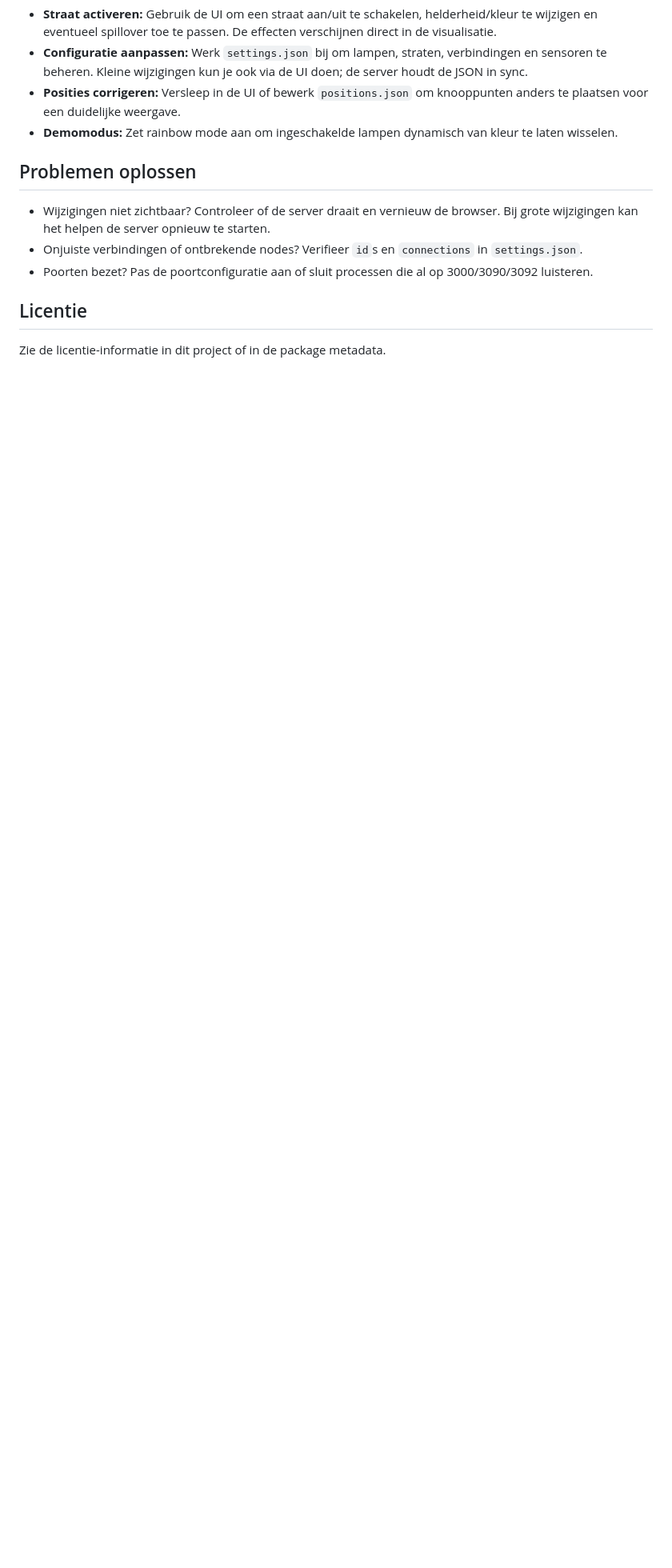
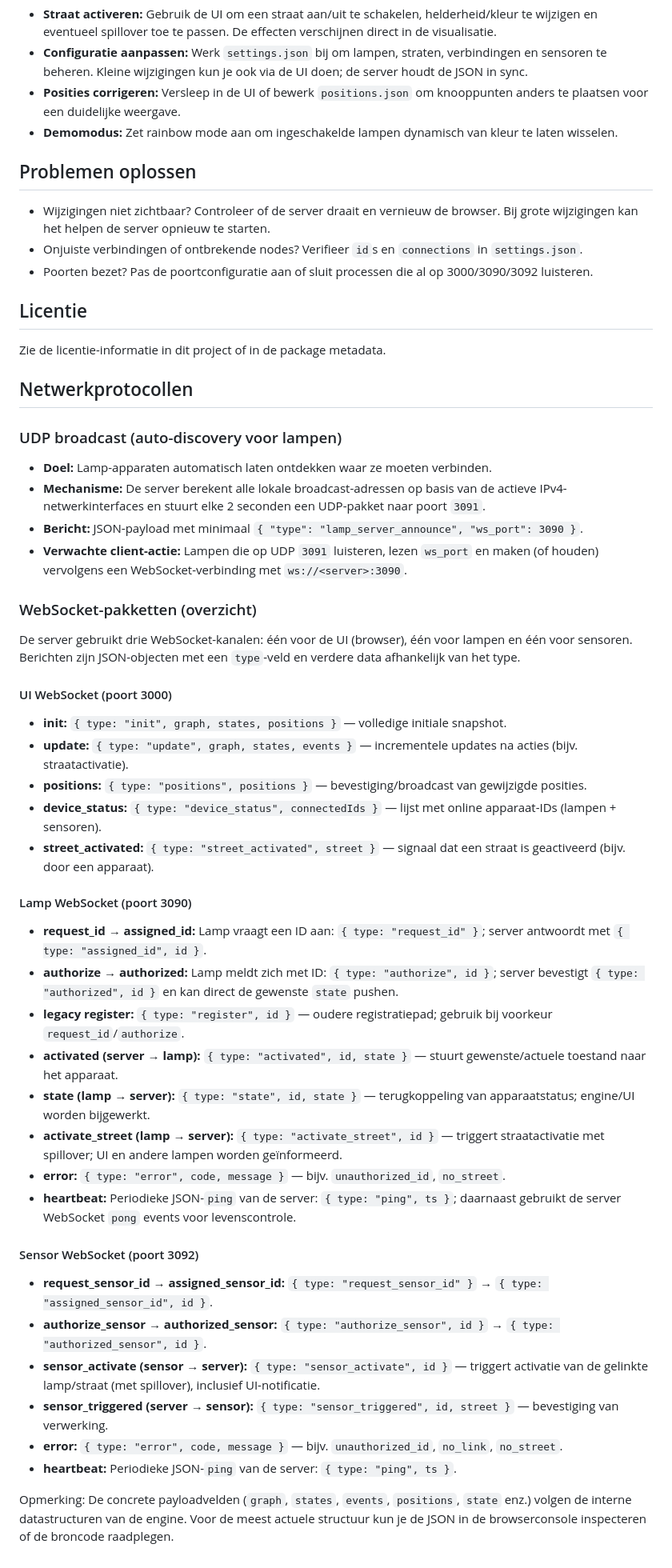
Before and after one commit to svenyesyes/smart-lantaarn-server, a Markdown page: README.md, the part around the change. Shown at 80% size. Drawn GitHub-style; blank space fills up the shorter version.

Commit message:
Document network protocols in README

```diff
--- a/README.md
+++ b/README.md
@@ -78,3 +78,41 @@ Bevat de 2D-positie van lampen en (optioneel) sensoren voor visualisatie in de U
 
 ## Licentie
 Zie de licentie-informatie in dit project of in de package metadata.
+
+## Netwerkprotocollen
+
+### UDP broadcast (auto-discovery voor lampen)
+- **Doel:** Lamp-apparaten automatisch laten ontdekken waar ze moeten verbinden.
+- **Mechanisme:** De server berekent alle lokale broadcast-adressen op basis van de actieve IPv4-netwerkinterfaces en stuurt elke 2 seconden een UDP-pakket naar poort `3091`.
+- **Bericht:** JSON-payload met minimaal `{ "type": "lamp_server_announce", "ws_port": 3090 }`.
+- **Verwachte client-actie:** Lampen die op UDP `3091` luisteren, lezen `ws_port` en maken (of houden) vervolgens een WebSocket-verbinding met `ws://<server>:3090`.
+
+### WebSocket-pakketten (overzicht)
+De server gebruikt drie WebSocket-kanalen: één voor de UI (browser), één voor lampen en één voor sensoren. Berichten zijn JSON-objecten met een `type`-veld en verdere data afhankelijk van het type.
+
+#### UI WebSocket (poort 3000)
+- **init:** `{ type: "init", graph, states, positions }` — volledige initiale snapshot.
+- **update:** `{ type: "update", graph, states, events }` — incrementele updates na acties (bijv. straatactivatie).
+- **positions:** `{ type: "positions", positions }` — bevestiging/broadcast van gewijzigde posities.
+- **device_status:** `{ type: "device_status", connectedIds }` — lijst met online apparaat-IDs (lampen + sensoren).
+- **street_activated:** `{ type: "street_activated", street }` — signaal dat een straat is geactiveerd (bijv. door een apparaat).
+
+#### Lamp WebSocket (poort 3090)
+- **request_id → assigned_id:** Lamp vraagt een ID aan: `{ type: "request_id" }`; server antwoordt met `{ type: "assigned_id", id }`.
+- **authorize → authorized:** Lamp meldt zich met ID: `{ type: "authorize", id }`; server bevestigt `{ type: "authorized", id }` en kan direct de gewenste `state` pushen.
+- **legacy register:** `{ type: "register", id }` — oudere registratiepad; gebruik bij voorkeur `request_id`/`authorize`.
+- **activated (server → lamp):** `{ type: "activated", id, state }` — stuurt gewenste/actuele toestand naar het apparaat.
+- **state (lamp → server):** `{ type: "state", id, state }` — terugkoppeling van apparaatstatus; engine/UI worden bijgewerkt.
+- **activate_street (lamp → server):** `{ type: "activate_street", id }` — triggert straatactivatie met spillover; UI en andere lampen worden geïnformeerd.
+- **error:** `{ type: "error", code, message }` — bijv. `unauthorized_id`, `no_street`.
+- **heartbeat:** Periodieke JSON-`ping` van de server: `{ type: "ping", ts }`; daarnaast gebruikt de server WebSocket `pong` events voor levenscontrole.
+
+#### Sensor WebSocket (poort 3092)
+- **request_sensor_id → assigned_sensor_id:** `{ type: "request_sensor_id" }` → `{ type: "assigned_sensor_id", id }`.
+- **authorize_sensor → authorized_sensor:** `{ type: "authorize_sensor", id }` → `{ type: "authorized_sensor", id }`.
+- **sensor_activate (sensor → server):** `{ type: "sensor_activate", id }` — triggert activatie van de gelinkte lamp/straat (met spillover), inclusief UI-notificatie.
+- **sensor_triggered (server → sensor):** `{ type: "sensor_triggered", id, street }` — bevestiging van verwerking.
+- **error:** `{ type: "error", code, message }` — bijv. `unauthorized_id`, `no_link`, `no_street`.
+- **heartbeat:** Periodieke JSON-`ping` van de server: `{ type: "ping", ts }`.
+
+Opmerking: De concrete payloadvelden (`graph`, `states`, `events`, `positions`, `state` enz.) volgen de interne datastructuren van de engine. Voor de meest actuele structuur kun je de JSON in de browserconsole inspecteren of de broncode raadplegen.
```
